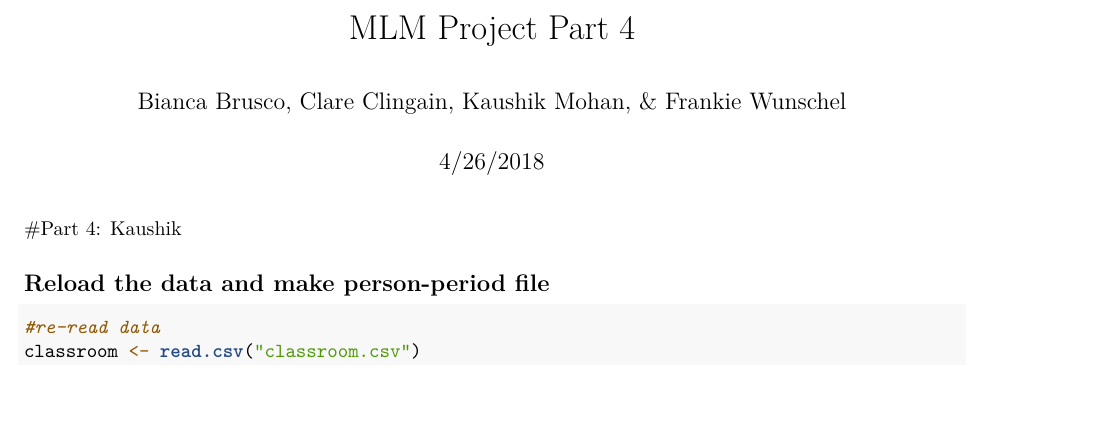
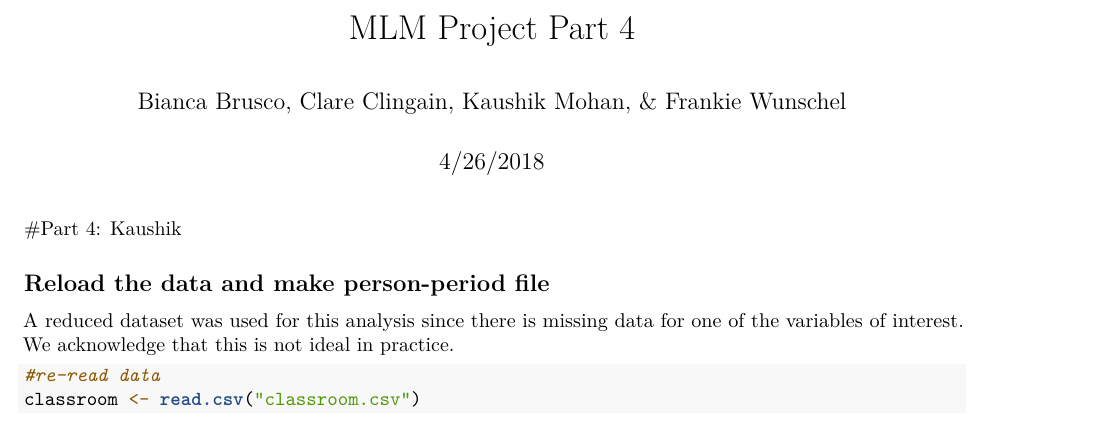
Before and after one commit to CClingain/MLM_Group_Project, an R Markdown document (Part4-K.Rmd): part of page 1 of 5, cut so that both start at the same text. Rendered offline with R 4.5, knitr and Pandoc, then LaTeX, with nearby package versions; some code elsewhere in the file could not run offline.

Commit message:
Missing Data Statement

````diff
--- a/Part4-K.Rmd
+++ b/Part4-K.Rmd
@@ -18,6 +18,8 @@ library(sm)
 #Part 4: Kaushik
 
 ## Reload the data and make person-period file
+
+A reduced dataset was used for this analysis since there is missing data for one of the variables of interest. We acknowledge that this is not ideal in practice.
 
 ```{r part4 person-period}
 #re-read data
````
Also changed, not shown: Part4-K.pdf.
